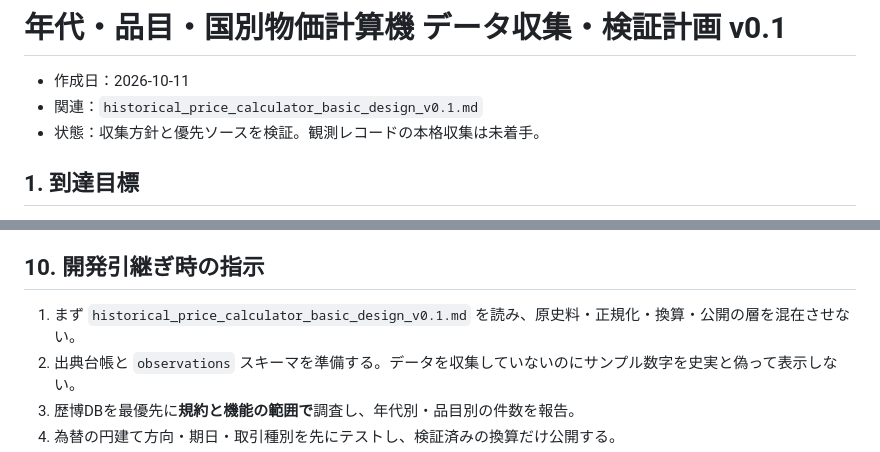
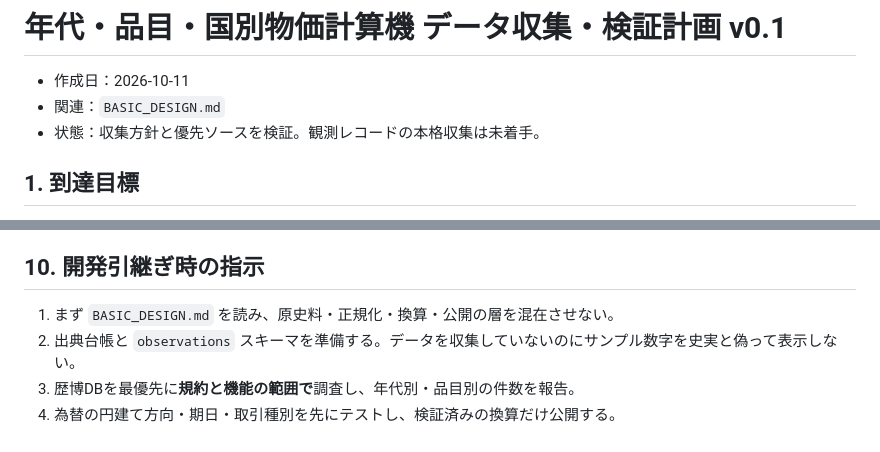
Before and after one commit to yama-books/soba-price, a Markdown page: docs/DATA_COLLECTION_PLAN.md, 2 parts joined by grey strips. Drawn GitHub-style.

Commit message:
docs: point docs/DATA_COLLECTION_PLAN.md at repository filenames

```diff
--- a/docs/DATA_COLLECTION_PLAN.md
+++ b/docs/DATA_COLLECTION_PLAN.md
@@ -1,7 +1,7 @@
 # 年代・品目・国別物価計算機 データ収集・検証計画 v0.1
 
 - 作成日：2026-10-11
-- 関連：`historical_price_calculator_basic_design_v0.1.md`
+- 関連：`BASIC_DESIGN.md`
 - 状態：収集方針と優先ソースを検証。観測レコードの本格収集は未着手。
 
 ## 1. 到達目標
@@ -142,7 +142,7 @@
 `reuse_status` = 利用条件確認済/要確認/公開不可。
 
 ## 10. 開発引継ぎ時の指示
-1. まず `historical_price_calculator_basic_design_v0.1.md` を読み、原史料・正規化・換算・公開の層を混在させない。
+1. まず `BASIC_DESIGN.md` を読み、原史料・正規化・換算・公開の層を混在させない。
 2. 出典台帳と `observations` スキーマを準備する。データを収集していないのにサンプル数字を史実と偽って表示しない。
 3. 歴博DBを最優先に**規約と機能の範囲で**調査し、年代別・品目別の件数を報告。
 4. 為替の円建て方向・期日・取引種別を先にテストし、検証済みの換算だけ公開する。
```
